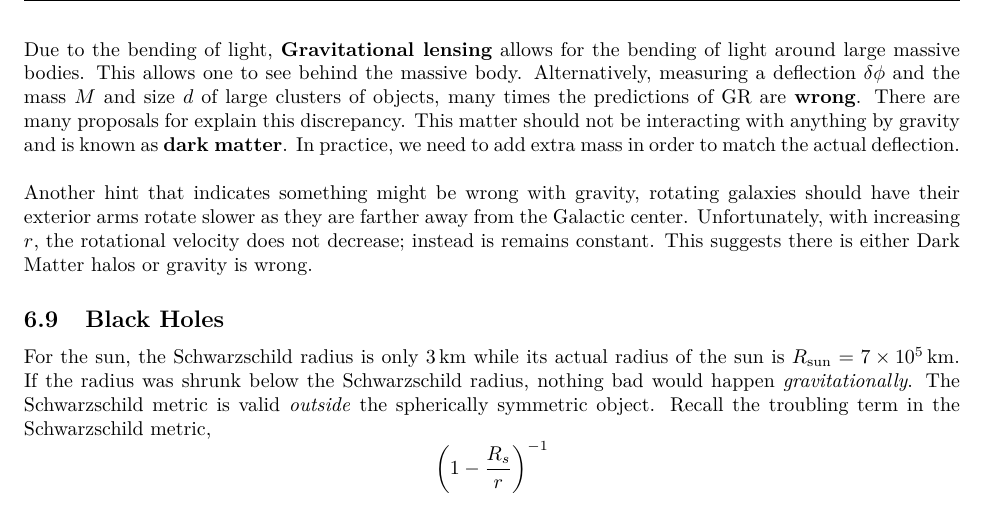
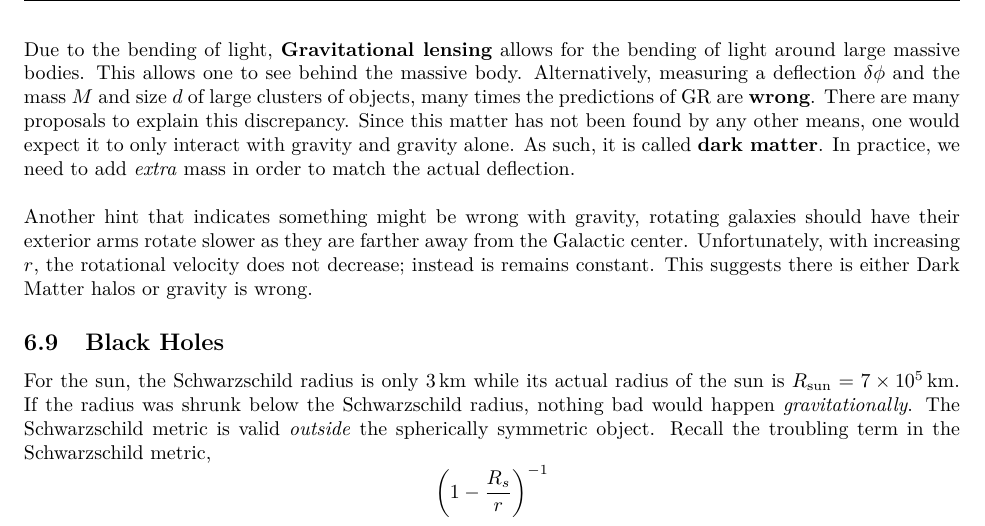
Before and after one commit to tcfraser/course-notes, a LaTeX document (notes/general-relativity/general-relativity.tex): part of page 65 of 67, cut so that both start at the same text. The pictures show the PDF file notes/general-relativity/general-relativity.pdf that the author committed with the source.

Commit message:
Doug fix

```diff
--- a/notes/general-relativity/general-relativity.tex
+++ b/notes/general-relativity/general-relativity.tex
@@ -2819,7 +2819,7 @@ Such an effect would also appear in Newtonian gravity but off by a factor of $2$
 \[ \de \phi\tsb{Newtonian} = \f12\de \phi\tsb{GR} \]
 In 1919, Eddington measured the location of the stars behind the sun during an solar eclipse compared to where they are normally. This confirmed the theory of GR and made Einstein a \textbf{rock-star}. \\
 
-Due to the bending of light, \textbf{Gravitational lensing} allows for the bending of light around large massive bodies. This allows one to see behind the massive body. Alternatively, measuring a deflection $\de \phi$ and the mass $M$ and size $d$ of large clusters of objects, many times the predictions of GR are \textbf{wrong}. There are many proposals for explain this discrepancy. This matter should not be interacting with anything by gravity and is known as \textbf{dark matter}. In practice, we need to add extra mass in order to match the actual deflection. \\
+Due to the bending of light, \textbf{Gravitational lensing} allows for the bending of light around large massive bodies. This allows one to see behind the massive body. Alternatively, measuring a deflection $\de \phi$ and the mass $M$ and size $d$ of large clusters of objects, many times the predictions of GR are \textbf{wrong}. There are many proposals to explain this discrepancy. Since this matter has not been found by any other means, one would expect it to only interact with gravity and gravity alone. As such, it is called \textbf{dark matter}. In practice, we need to add \textit{extra} mass in order to match the actual deflection. \\
 
 Another hint that indicates something might be wrong with gravity, rotating galaxies should have their exterior arms rotate slower as they are farther away from the Galactic center. Unfortunately, with increasing $r$, the rotational velocity does not decrease; instead is remains constant. This suggests there is either Dark Matter halos or gravity is wrong.
 
```
Also changed, not shown: notes/general-relativity/general-relativity.pdf.
